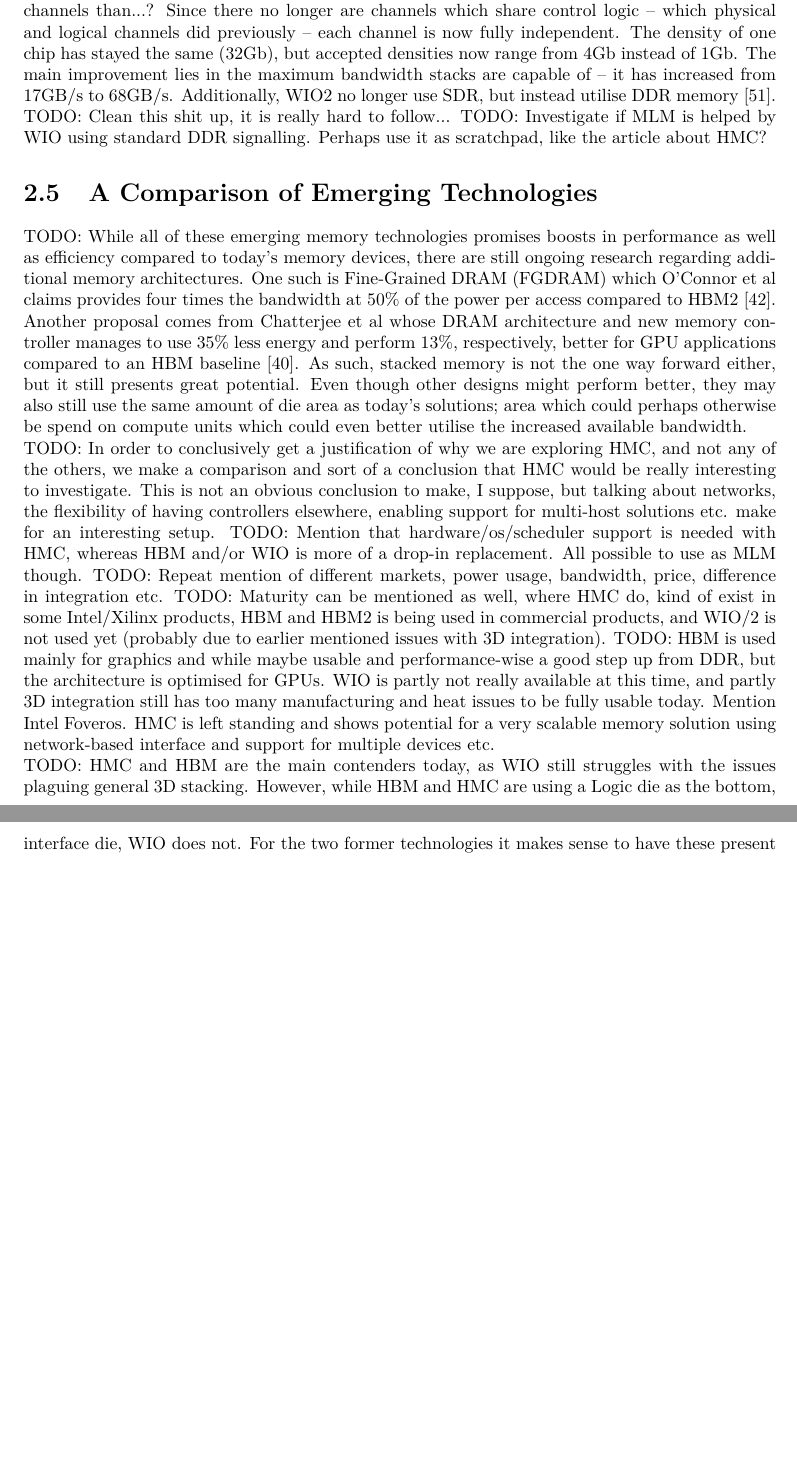
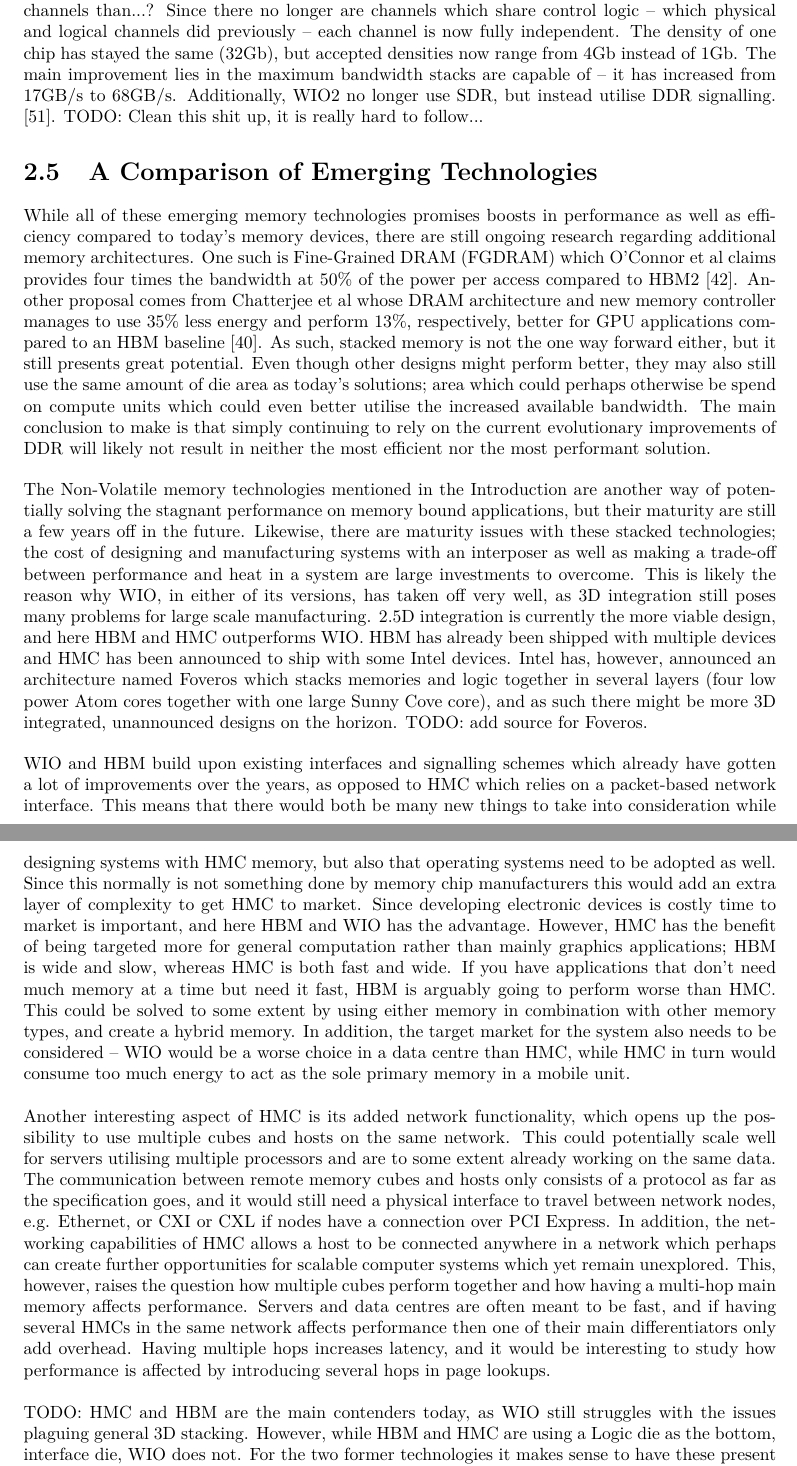
Before and after one commit to yarcod/Master-s-Thesis, a LaTeX thesis (Main.tex, which reads include/2-Background.tex): two parts of pages 21 and 22 of 36, joined at a grey line, cut so that both start at the same text, the shorter picture padded with empty space. Compiled offline with pdfLaTeX.

Commit message:
More or less done with background!

```diff
--- a/include/2-Background.tex
+++ b/include/2-Background.tex
@@ -108,16 +107,19 @@ The memory controller is very similar to a standard SDRAM controller. Since comm
 Wide-IO is, unlike both HMC and HBM, primarily aimed at being 3D, chip-on-chip integrated. While the standard supports 2.5D integration, it is not recommended for optimal performance. However, as the latter integration technique gives rise to fewer problems, this will most likely be the initial approach. While there certainly are challenges in manufacturing stacked memory it is far from impossible to create working 3D chips with reasonable yields; Kim et al. managed to create a 4-Hi WIO stack with an expected yield of 76\% \cite{kim20121}. TODO: Reference back to section talking about comparison between 2.5D and 3D integration performance and cost.
 
 \subsection{Versions of WIO}
-The first version was accepted by JEDEC in 2011, and a new specification for Wide-IO2 (WIO2) was accepted and released in 2014. WIO2 uses 64-bit wide channels instead, but the maximum amount of channels has increased to eight. It is still allowed to just use four channels, but there are no more logical channels available to further increase parallelism inside. TODO: not more logical channels than...? Since there no longer are channels which share control logic -- which physical and logical channels did previously -- each channel is now fully independent. The density of one chip has stayed the same (32Gb), but accepted densities now range from 4Gb instead of 1Gb. The main improvement lies in the maximum bandwidth stacks are capable of -- it has increased from 17GB/s to 68GB/s. Additionally, WIO2 no longer use SDR, but instead utilise DDR memory \cite{standard2014wide}. TODO: Clean this shit up, it is really hard to follow...
-TODO: Investigate if MLM is helped by WIO using standard DDR signalling. Perhaps use it as scratchpad, like the article about HMC?
+The first version was accepted by JEDEC in 2011, and a new specification for Wide-IO2 (WIO2) was accepted and released in 2014. WIO2 uses 64-bit wide channels instead, but the maximum amount of channels has increased to eight. It is still allowed to just use four channels, but there are no more logical channels available to further increase parallelism inside. TODO: not more logical channels than...? Since there no longer are channels which share control logic -- which physical and logical channels did previously -- each channel is now fully independent. The density of one chip has stayed the same (32Gb), but accepted densities now range from 4Gb instead of 1Gb. The main improvement lies in the maximum bandwidth stacks are capable of -- it has increased from 17GB/s to 68GB/s. Additionally, WIO2 no longer use SDR, but instead utilise DDR signalling. \cite{standard2014wide}. TODO: Clean this shit up, it is really hard to follow...
 
 \section{A Comparison of Emerging Technologies}
-TODO: While all of these emerging memory technologies promises boosts in performance as well as efficiency compared to today's memory devices, there are still ongoing research regarding additional memory architectures. One such is Fine-Grained DRAM (FGDRAM) which O'Connor et al claims provides four times the bandwidth at 50\% of the power per access compared to HBM2 \cite{O'Connor:2017:FDE:3123939.3124545}. Another proposal comes from Chatterjee et al whose DRAM architecture and new memory controller manages to use 35\% less energy and perform 13\%, respectively, better for GPU applications compared to an HBM baseline \cite{7920815}. As such, stacked memory is not the one way forward either, but it still presents great potential. Even though other designs might perform better, they may also still use the same amount of die area as today's solutions; area which could perhaps otherwise be spend on compute units which could even better utilise the increased available bandwidth.
+While all of these emerging memory technologies promises boosts in performance as well as efficiency compared to today's memory devices, there are still ongoing research regarding additional memory architectures. One such is Fine-Grained DRAM (FGDRAM) which O'Connor et al claims provides four times the bandwidth at 50\% of the power per access compared to HBM2 \cite{O'Connor:2017:FDE:3123939.3124545}. Another proposal comes from Chatterjee et al whose DRAM architecture and new memory controller manages to use 35\% less energy and perform 13\%, respectively, better for GPU applications compared to an HBM baseline \cite{7920815}. As such, stacked memory is not the one way forward either, but it still presents great potential. Even though other designs might perform better, they may also still use the same amount of die area as today's solutions; area which could perhaps otherwise be spend on compute units which could even better utilise the increased available bandwidth. The main conclusion to make is that simply continuing to rely on the current evolutionary improvements of DDR will likely not result in neither the most efficient nor the most performant solution.
+\bigskip
 
-TODO: In order to conclusively get a justification of why we are exploring HMC, and not any of the others, we make a comparison and sort of a conclusion that HMC would be really interesting to investigate. This is not an obvious conclusion to make, I suppose, but talking about networks, the flexibility of having controllers elsewhere, enabling support for multi-host solutions etc. make for an interesting setup.
-TODO: Mention that hardware/os/scheduler support is needed with HMC, whereas HBM and/or WIO is more of a drop-in replacement. All possible to use as MLM though.
-TODO: Repeat mention of different markets, power usage, bandwidth, price, difference in integration etc.
-TODO: Maturity can be mentioned as well, where HMC do, kind of exist in some Intel/Xilinx products, HBM and HBM2 is being used in commercial products, and WIO/2 is not used yet (probably due to earlier mentioned issues with 3D integration).
-TODO: HBM is used mainly for graphics and while maybe usable and performance-wise a good step up from DDR, but the architecture is optimised for GPUs. WIO is partly not really available at this time, and partly 3D integration still has too many manufacturing and heat issues to be fully usable today. Mention Intel Foveros. HMC is left standing and shows potential for a very scalable memory solution using network-based interface and support for multiple devices etc.
+The Non-Volatile memory technologies mentioned in the \nameref{intro} are another way of potentially solving the stagnant performance on memory bound applications, but their maturity are still a few years off in the future. Likewise, there are maturity issues with these stacked technologies; the cost of designing and manufacturing systems with an interposer as well as making a trade-off between performance and heat in a system are large investments to overcome. This is likely the reason why WIO, in either of its versions, has taken off very well, as 3D integration still poses many problems for large scale manufacturing. 2.5D integration is currently the more viable design, and here HBM and HMC outperforms WIO. HBM has already been shipped with multiple devices and HMC has been announced to ship with some Intel devices. Intel has, however, announced an architecture named Foveros which stacks memories and logic together in several layers (four low power Atom cores together with one large Sunny Cove core), and as such there might be more 3D integrated, unannounced designs on the horizon. TODO: add source for Foveros.
+\bigskip
+
+WIO and HBM build upon existing interfaces and signalling schemes which already have gotten a lot of improvements over the years, as opposed to HMC which relies on a packet-based network interface. This means that there would both be many new things to take into consideration while designing systems with HMC memory, but also that operating systems need to be adopted as well. Since this normally is not something done by memory chip manufacturers this would add an extra layer of complexity to get HMC to market. Since developing electronic devices is costly time to market is important, and here HBM and WIO has the advantage. However, HMC has the benefit of being targeted more for general computation rather than mainly graphics applications; HBM is wide and slow, whereas HMC is both fast and wide. If you have applications that don't need much memory at a time but need it fast, HBM is arguably going to perform worse than HMC. This could be solved to some extent by using either memory in combination with other memory types, and create a hybrid memory. In addition, the target market for the system also needs to be considered -- WIO would be a worse choice in a data centre than HMC, while HMC in turn would consume too much energy to act as the sole primary memory in a mobile unit.
+\bigskip
+
+Another interesting aspect of HMC is its added network functionality, which opens up the possibility to use multiple cubes and hosts on the same network. This could potentially scale well for servers utilising multiple processors and are to some extent already working on the same data. The communication between remote memory cubes and hosts only consists of a protocol as far as the specification goes, and it would still need a physical interface to travel between network nodes, e.g. Ethernet, or CXI or CXL if nodes have a connection over PCI Express. In addition, the networking capabilities of HMC allows a host to be connected anywhere in a network which perhaps can create further opportunities for scalable computer systems which yet remain unexplored. This, however, raises the question how multiple cubes perform together and how having a multi-hop main memory affects performance. Servers and data centres are often meant to be fast, and if having several HMCs in the same network affects performance then one of their main differentiators only add overhead. Having multiple hops increases latency, and it would be interesting to study how performance is affected by introducing several hops in page lookups.
+\bigskip
 
 TODO: HMC and HBM are the main contenders today, as WIO still struggles with the issues plaguing general 3D stacking. However, while HBM and HMC are using a Logic die as the bottom, interface die, WIO does not. For the two former technologies it makes sense to have these present as it will lower the power consumption since it decreases the travel for every memory request. For WIO however, the memory is placed so close to the CPU (on top of) that an additional logic layer simply would increase complexity without much improvements.
```
Also changed, not shown: include/1-Introduction.tex (+1 -1 lines), include/3-Methodology.tex (+2 -0 lines), include/2-Background.tex (7 more changed lines), 1 other file.
